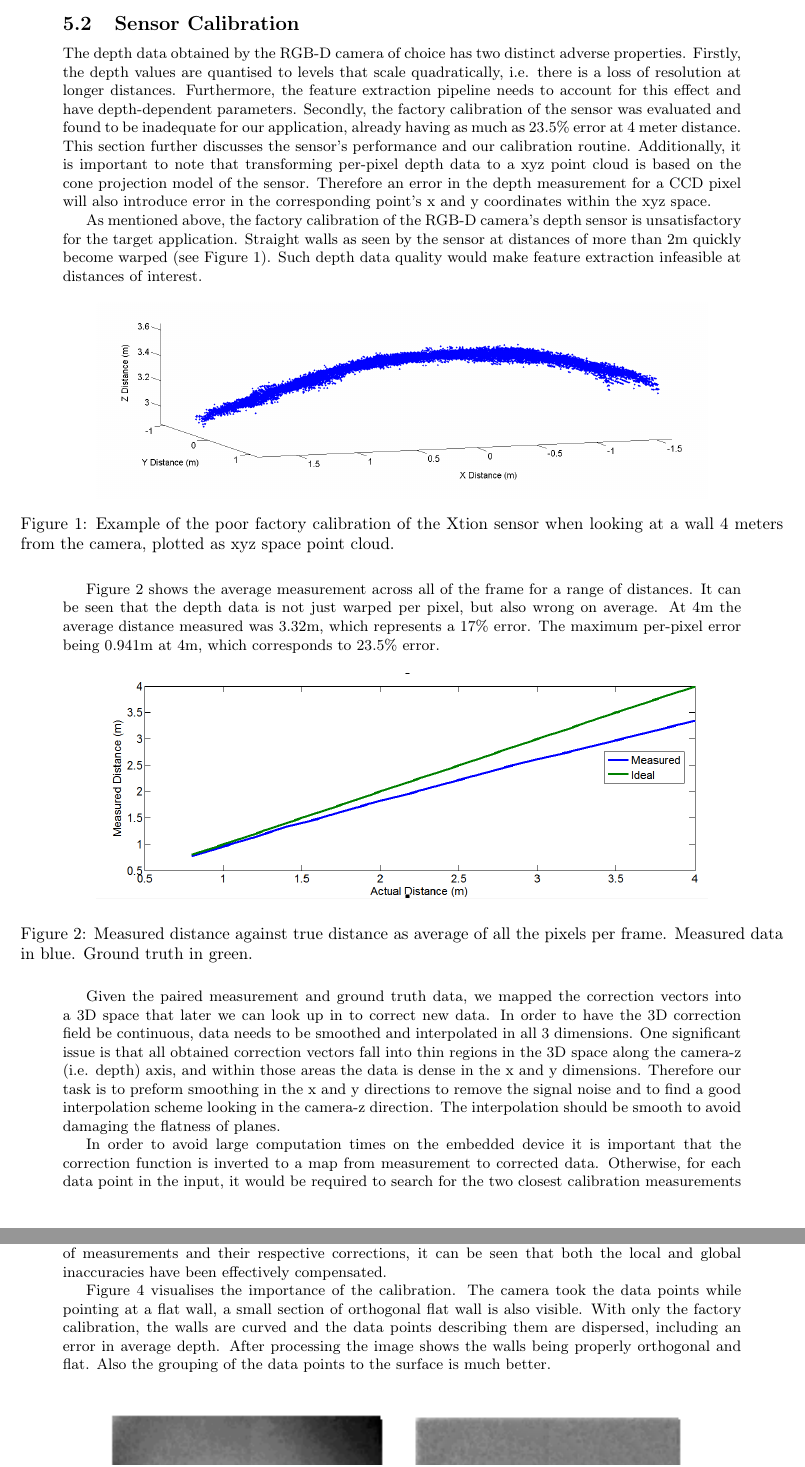
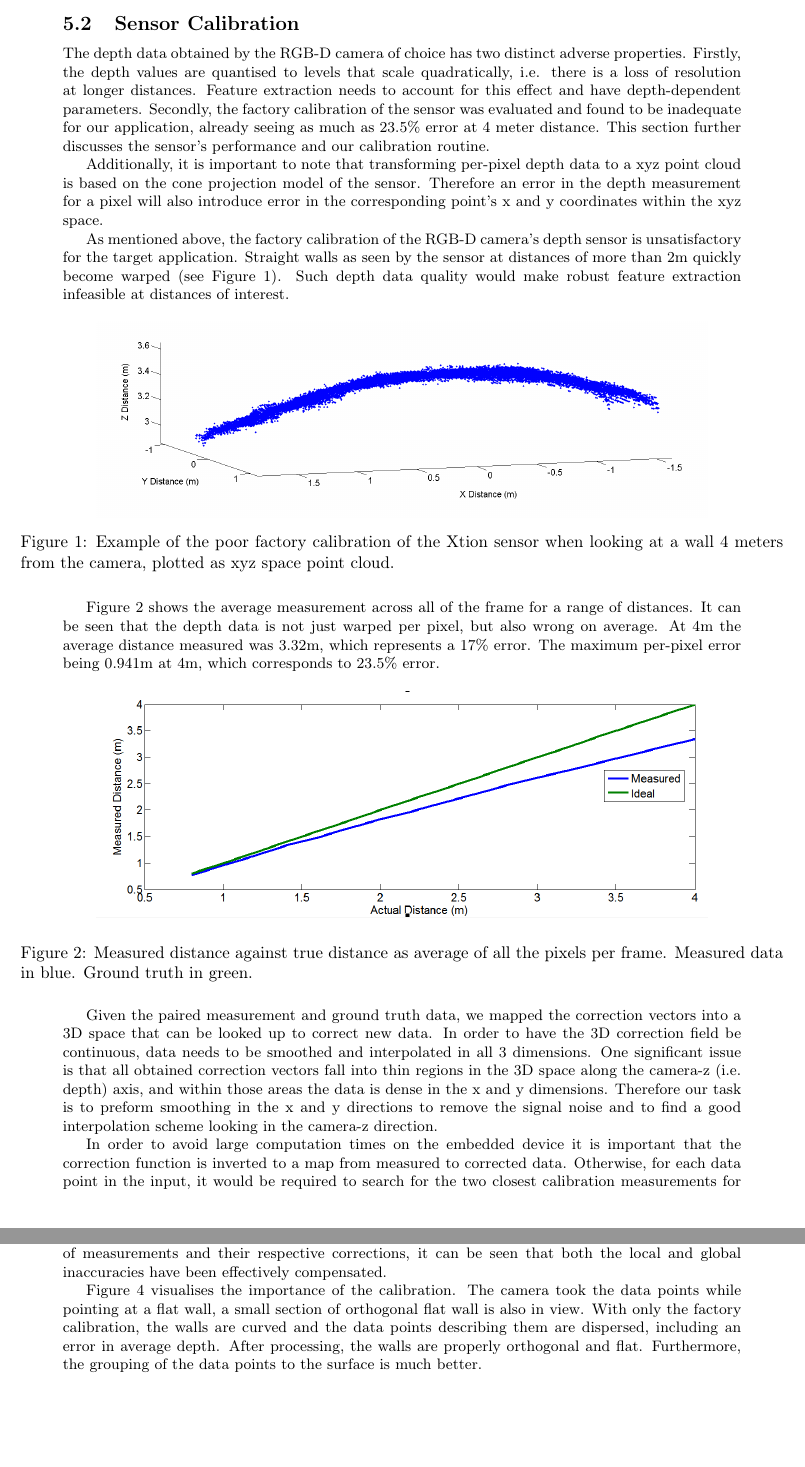
Before and after one commit to proftom/QuadCopter, a LaTeX document (report/Report.tex): two parts of pages 7 and 8 of 25, joined at a grey line, cut so that both start at the same text, the shorter picture padded with empty space. Compiled offline with pdfLaTeX.

Commit message:
Report: minor edits to sensor calibration

```diff
--- a/report/Report.tex
+++ b/report/Report.tex
@@ -260,11 +260,12 @@ For the above reasons, the project was implemented on Intel Atom D2550 (Dual Cor
 
 \subsection{Sensor Calibration} % (fold)
 
-The depth data obtained by the RGB-D camera of choice has two distinct adverse properties. Firstly, the depth values are quantised to levels that scale quadratically, i.e. there is a loss of resolution at longer distances. Furthermore, the feature extraction pipeline needs to account for this effect and have depth-dependent parameters. Secondly, the factory calibration of the sensor was evaluated and found to be inadequate for our application, already having as much as 23.5\% error at 4 meter distance. This section further discusses the sensor's performance and our calibration routine.
-Additionally, it is important to note that transforming per-pixel depth data to a xyz point cloud is based on the cone projection model of the sensor. Therefore an error in the depth measurement for a CCD pixel will also introduce error in the corresponding point's x and y coordinates within the xyz space.
+The depth data obtained by the RGB-D camera of choice has two distinct adverse properties. Firstly, the depth values are quantised to levels that scale quadratically, i.e. there is a loss of resolution at longer distances. Feature extraction needs to account for this effect and have depth-dependent parameters. Secondly, the factory calibration of the sensor was evaluated and found to be inadequate for our application, already seeing as much as 23.5\% error at 4 meter distance. This section further discusses the sensor's performance and our calibration routine.
+
+Additionally, it is important to note that transforming per-pixel depth data to a xyz point cloud is based on the cone projection model of the sensor. Therefore an error in the depth measurement for a pixel will also introduce error in the corresponding point's x and y coordinates within the xyz space.
 %todo: paint a quick and dirty explanation picture?
 
-As mentioned above, the factory calibration of the RGB-D camera's depth sensor is unsatisfactory for the target application. Straight walls as seen by the sensor at distances of more than 2m quickly become warped (see Figure~\ref{fig:uncal5m2}). Such depth data quality would make feature extraction infeasible at distances of interest.
+As mentioned above, the factory calibration of the RGB-D camera's depth sensor is unsatisfactory for the target application. Straight walls as seen by the sensor at distances of more than 2m quickly become warped (see Figure~\ref{fig:uncal5m2}). Such depth data quality would make robust feature extraction infeasible at distances of interest.
 
 
 \begin{figure}[H]
@@ -285,15 +286,15 @@ Figure~\ref{fig:avDist2} shows the average measurement across all of the frame f
 	\label{fig:avDist2}
 \end{figure}
 
-Given the paired measurement and ground truth data, we mapped the correction vectors into a 3D space that later we can look up in to correct new data. In order to have the 3D correction field be continuous, data needs to be smoothed and interpolated in all 3 dimensions. One significant issue is that all obtained correction vectors fall into thin regions in the 3D space along the camera-z (i.e. depth) axis, and within those areas the data is dense in the x and y dimensions. Therefore our task is to preform smoothing in the x and y directions to remove the signal noise and to find a good interpolation scheme looking in the camera-z direction. The interpolation should be smooth to avoid damaging the flatness of planes.
+Given the paired measurement and ground truth data, we mapped the correction vectors into a 3D space that can be looked up to correct new data. In order to have the 3D correction field be continuous, data needs to be smoothed and interpolated in all 3 dimensions. One significant issue is that all obtained correction vectors fall into thin regions in the 3D space along the camera-z (i.e. depth) axis, and within those areas the data is dense in the x and y dimensions. Therefore our task is to preform smoothing in the x and y directions to remove the signal noise and to find a good interpolation scheme looking in the camera-z direction.
 
-In order to avoid large computation times on the embedded device it is important that the correction function is inverted to a map from measurement to corrected data. Otherwise, for each data point in the input, it would be required to search for the two closest calibration measurements for that pixel. With an inverted correction lookup table it is possible to go directly to the correct entries in the table (i.e. $O(1)$). Assuming the uninverted approach doing binary search, this is a factor of 3 difference at the depth data compensation stage alone.
+In order to avoid large computation times on the embedded device it is important that the correction function is inverted to a map from measured to corrected data. Otherwise, for each data point in the input, it would be required to search for the two closest calibration measurements for that pixel. With an inverted correction lookup table it is possible to go directly to the correct entries in the table (i.e. in $O(1)$). Assuming the uninverted approach doing binary search, this accounts for a factor of 3 difference at the depth data compensation stage.
 
 \subsection{Results of calibration} % (fold)
  \label{sub:results_of_calibration}
  After performing the calculations described above we are left with 19200 look up tables (one for each CCD pixel), each of these contain the real depth value for a given depth measurement. Figure~\ref{fig:beforeAfter} shows an example of the depth data before and after correction for one given distance test, where both images are produced by subtracting the frame's average depth from all pixels and setting the dynamic range to be from -10\% of the average to +10\%. Therefore an ideal image of a plane would be of pure grey. Table~\ref{tab:averages} shows the average distance measured over the whole plane for a range of measurements and their respective corrections, it can be seen that both the local and global inaccuracies have been effectively compensated.
 
- Figure~\ref{fig:outputTest} visualises the importance of the calibration. The camera took the data points while pointing at a flat wall, a small section of orthogonal flat wall is also visible. With only the factory calibration, the walls are curved and the data points describing them are dispersed, including an error in average depth. After processing the image shows the walls being properly orthogonal and flat. Also the grouping of the data points to the surface is much better.
+ Figure~\ref{fig:outputTest} visualises the importance of the calibration. The camera took the data points while pointing at a flat wall, a small section of orthogonal flat wall is also in view. With only the factory calibration, the walls are curved and the data points describing them are dispersed, including an error in average depth. After processing, the walls are properly orthogonal and flat. Furthermore, the grouping of the data points to the surface is much better.
 
 
 \begin{figure}[htb]
```
